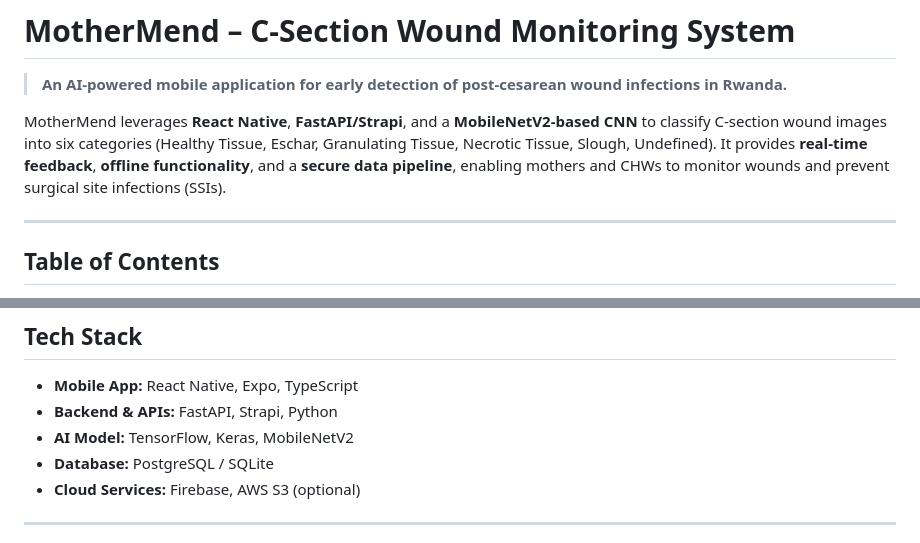
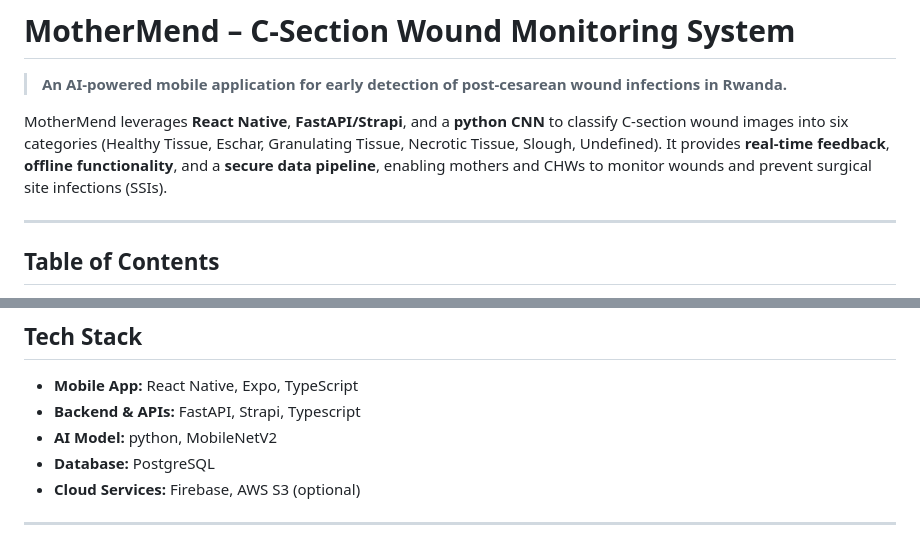
Before and after one commit to Esther-Mbanzabigwi/MotherMend, a Markdown page: README.md, 2 parts joined by grey strips. GitHub-like rendering.

```diff
--- a/README.md
+++ b/README.md
@@ -2,7 +2,7 @@
 
 > **An AI-powered mobile application for early detection of post-cesarean wound infections in Rwanda.**
 
-MotherMend leverages **React Native**, **FastAPI/Strapi**, and a **MobileNetV2-based CNN** to classify C-section wound images into six categories (Healthy Tissue, Eschar, Granulating Tissue, Necrotic Tissue, Slough, Undefined). It provides **real-time feedback**, **offline functionality**, and a **secure data pipeline**, enabling mothers and CHWs to monitor wounds and prevent surgical site infections (SSIs).
+MotherMend leverages **React Native**, **FastAPI/Strapi**, and a **python CNN** to classify C-section wound images into six categories (Healthy Tissue, Eschar, Granulating Tissue, Necrotic Tissue, Slough, Undefined). It provides **real-time feedback**, **offline functionality**, and a **secure data pipeline**, enabling mothers and CHWs to monitor wounds and prevent surgical site infections (SSIs).
 
 ---
 
@@ -52,9 +52,9 @@ MotherMend leverages **React Native**, **FastAPI/Strapi**, and a **MobileNetV2-b
 
 ## **Tech Stack**
 - **Mobile App:** React Native, Expo, TypeScript
-- **Backend & APIs:** FastAPI, Strapi, Python
-- **AI Model:** TensorFlow, Keras, MobileNetV2
-- **Database:** PostgreSQL / SQLite
+- **Backend & APIs:** FastAPI, Strapi, Typescript
+- **AI Model:** python, MobileNetV2
+- **Database:** PostgreSQL
 - **Cloud Services:** Firebase, AWS S3 (optional)
 
 ---
```
